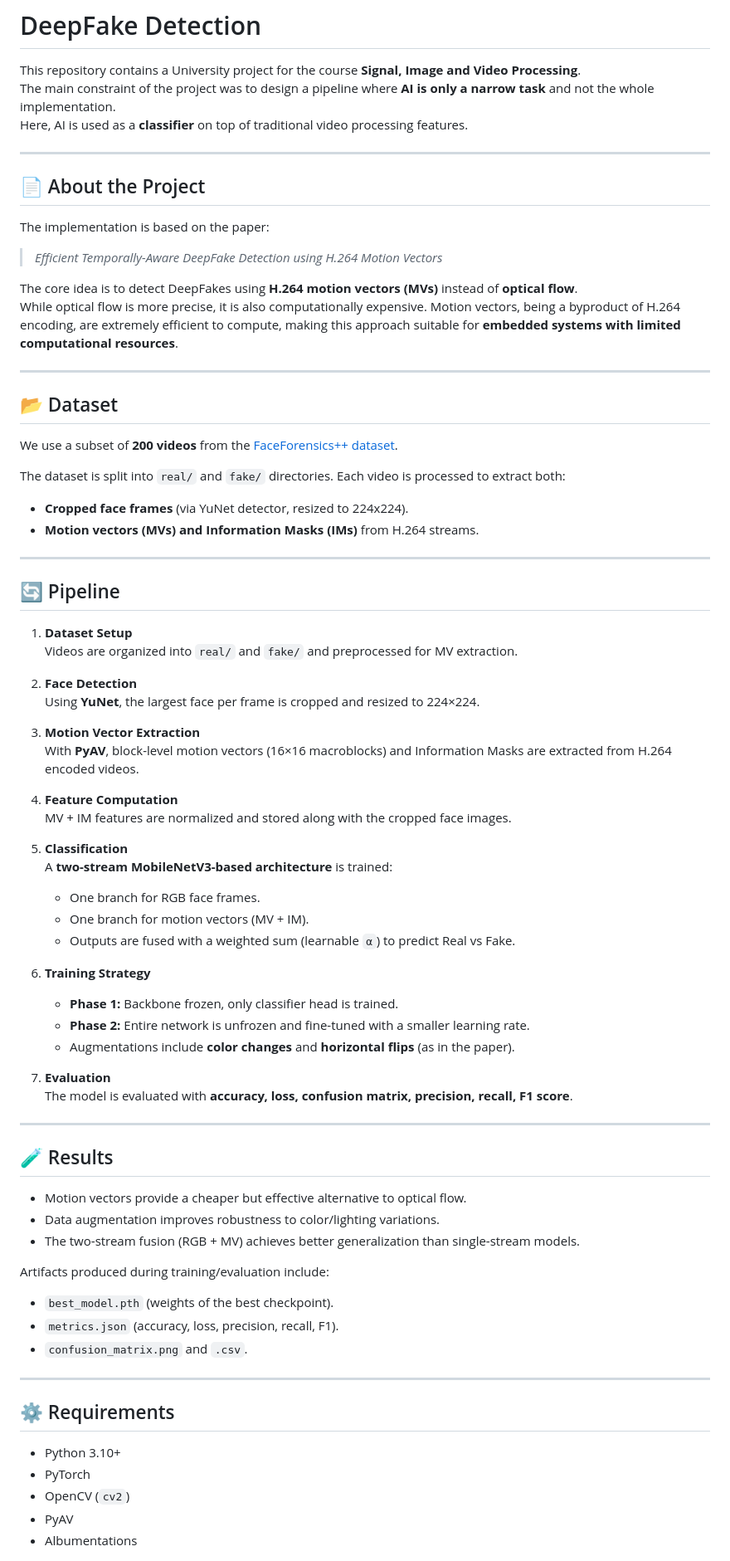
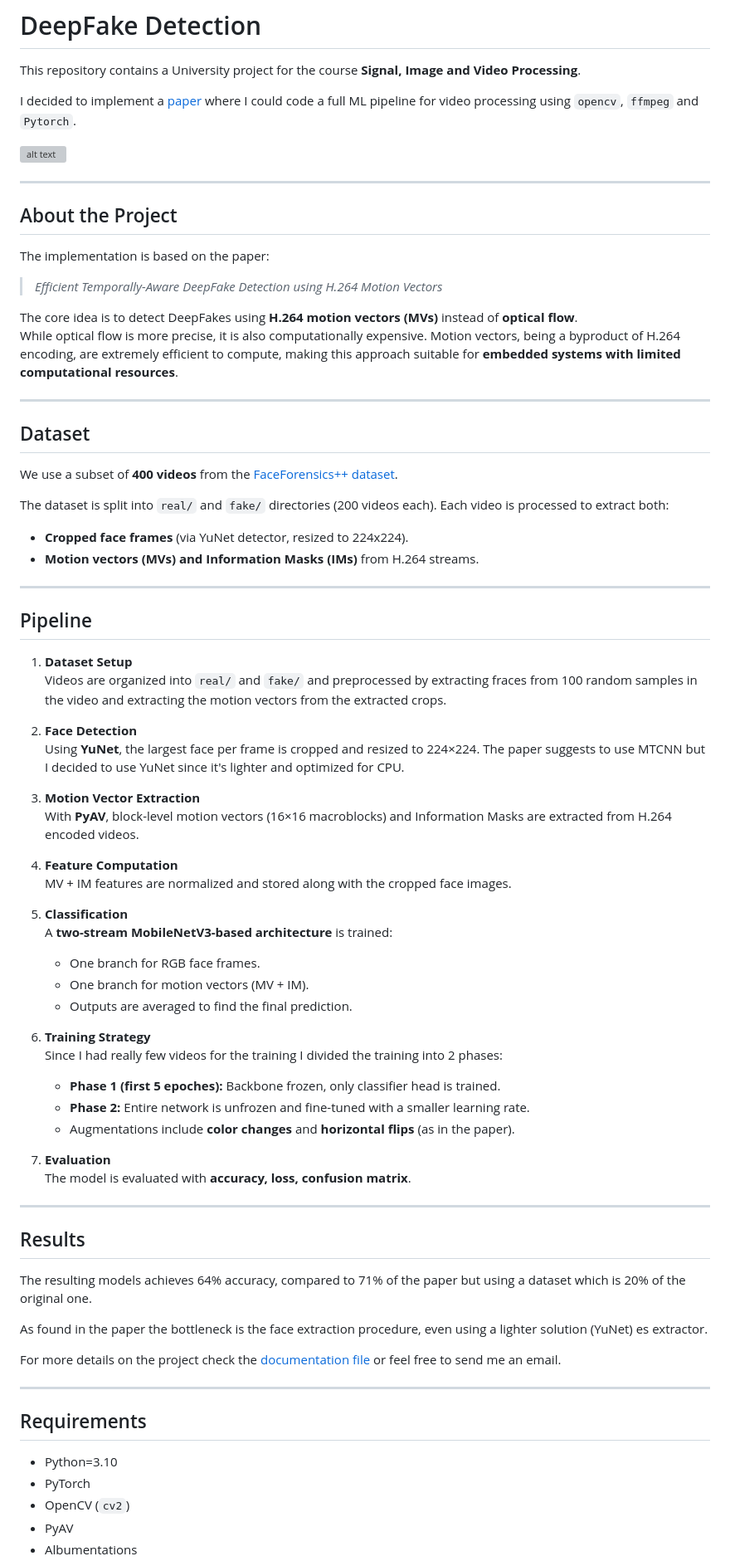
Before and after one commit to pietroDeAngeli/DeepFake-Detection, a Markdown page: README.md, the part around the change printed below. Shown: that part at 83% size. GitHub-like rendering; grey boxes are pictures that could not be loaded.

```diff
--- a/README.md
+++ b/README.md
@@ -1,12 +1,14 @@
 # DeepFake Detection
 
 This repository contains a University project for the course **Signal, Image and Video Processing**.
-The main constraint of the project was to design a pipeline where **AI is only a narrow task** and not the whole implementation.
-Here, AI is used as a **classifier** on top of traditional video processing features.
+
+I decided to implement a [paper](https://arxiv.org/abs/2311.10788) where I could code a full ML pipeline for video processing using `opencv`, `ffmpeg` and `Pytorch`.
+
+![alt text](image.png)
 
 ---
 
-## 📄 About the Project
+## About the Project
 The implementation is based on the paper:
 
 > *Efficient Temporally-Aware DeepFake Detection using H.264 Motion Vectors*
@@ -16,22 +18,22 @@ While optical flow is more precise, it is also computationally expensive. Motion
 
 ---
 
-## 📂 Dataset
-We use a subset of **200 videos** from the [FaceForensics++ dataset](https://www.kaggle.com/datasets/hungle3401/faceforensics?resource=download).
+## Dataset
+We use a subset of **400 videos** from the [FaceForensics++ dataset](https://www.kaggle.com/datasets/hungle3401/faceforensics?resource=download).
 
-The dataset is split into `real/` and `fake/` directories. Each video is processed to extract both:
+The dataset is split into `real/` and `fake/` directories (200 videos each). Each video is processed to extract both:
 - **Cropped face frames** (via YuNet detector, resized to 224x224).
 - **Motion vectors (MVs) and Information Masks (IMs)** from H.264 streams.
 
 ---
 
-## 🔄 Pipeline
+## Pipeline
 
 1. **Dataset Setup**
-   Videos are organized into `real/` and `fake/` and preprocessed for MV extraction.
+   Videos are organized into `real/` and `fake/` and preprocessed by extracting fraces from 100 random samples in the video and extracting the motion vectors from the extracted crops.
 
 2. **Face Detection**
-   Using **YuNet**, the largest face per frame is cropped and resized to 224×224.
+   Using **YuNet**, the largest face per frame is cropped and resized to 224×224. The paper suggests to use MTCNN but I decided to use YuNet since it's lighter and optimized for CPU.
 
 3. **Motion Vector Extraction**
    With **PyAV**, block-level motion vectors (16×16 macroblocks) and Information Masks are extracted from H.264 encoded videos.
@@ -43,32 +45,30 @@ The dataset is split into `real/` and `fake/` directories. Each video is process
    A **two-stream MobileNetV3-based architecture** is trained:
    - One branch for RGB face frames.
    - One branch for motion vectors (MV + IM).
-   - Outputs are fused with a weighted sum (learnable `α`) to predict Real vs Fake.
+   - Outputs are averaged to find the final prediction.
 
 6. **Training Strategy**
-   - **Phase 1:** Backbone frozen, only classifier head is trained.
+   Since I had really few videos for the training I divided the training into 2 phases:
+   - **Phase 1 (first 5 epoches):** Backbone frozen, only classifier head is trained.
    - **Phase 2:** Entire network is unfrozen and fine-tuned with a smaller learning rate.
    - Augmentations include **color changes** and **horizontal flips** (as in the paper).
 
 7. **Evaluation**
-   The model is evaluated with **accuracy, loss, confusion matrix, precision, recall, F1 score**.
+   The model is evaluated with **accuracy, loss, confusion matrix**.
 
 ---
 
-## 🧪 Results
-- Motion vectors provide a cheaper but effective alternative to optical flow.
-- Data augmentation improves robustness to color/lighting variations.
-- The two-stream fusion (RGB + MV) achieves better generalization than single-stream models.
+## Results
+The resulting models achieves 64% accuracy, compared to 71% of the paper but using a dataset which is 20% of the original one.
 
-Artifacts produced during training/evaluation include:
-- `best_model.pth` (weights of the best checkpoint).
-- `metrics.json` (accuracy, loss, precision, recall, F1).
-- `confusion_matrix.png` and `.csv`.
+As found in the paper the bottleneck is the face extraction procedure, even using a lighter solution (YuNet) es extractor.
+
+For more details on the project check the [documentation file](https://github.com/pietroDeAngeli/DeepFake-Detection/blob/main/DeepFake_detection___documentation.pdf) or feel free to send me an email.
 
 ---
 
-## ⚙️ Requirements
-- Python 3.10+
+## Requirements
+- Python=3.10
 - PyTorch
 - OpenCV (`cv2`)
 - PyAV
```
Also changed, not shown: other parts of README.md (+0 -7 lines).
